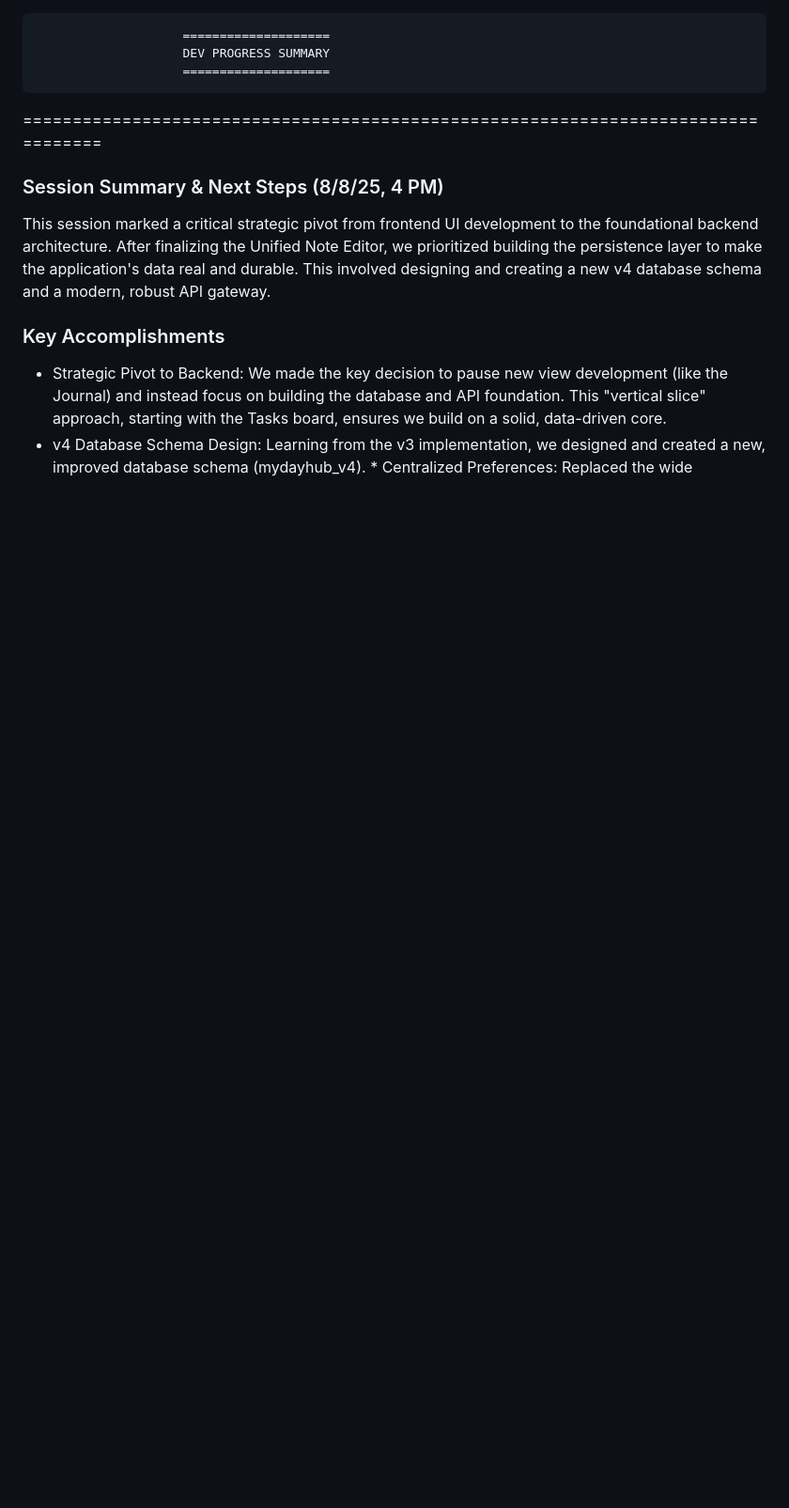
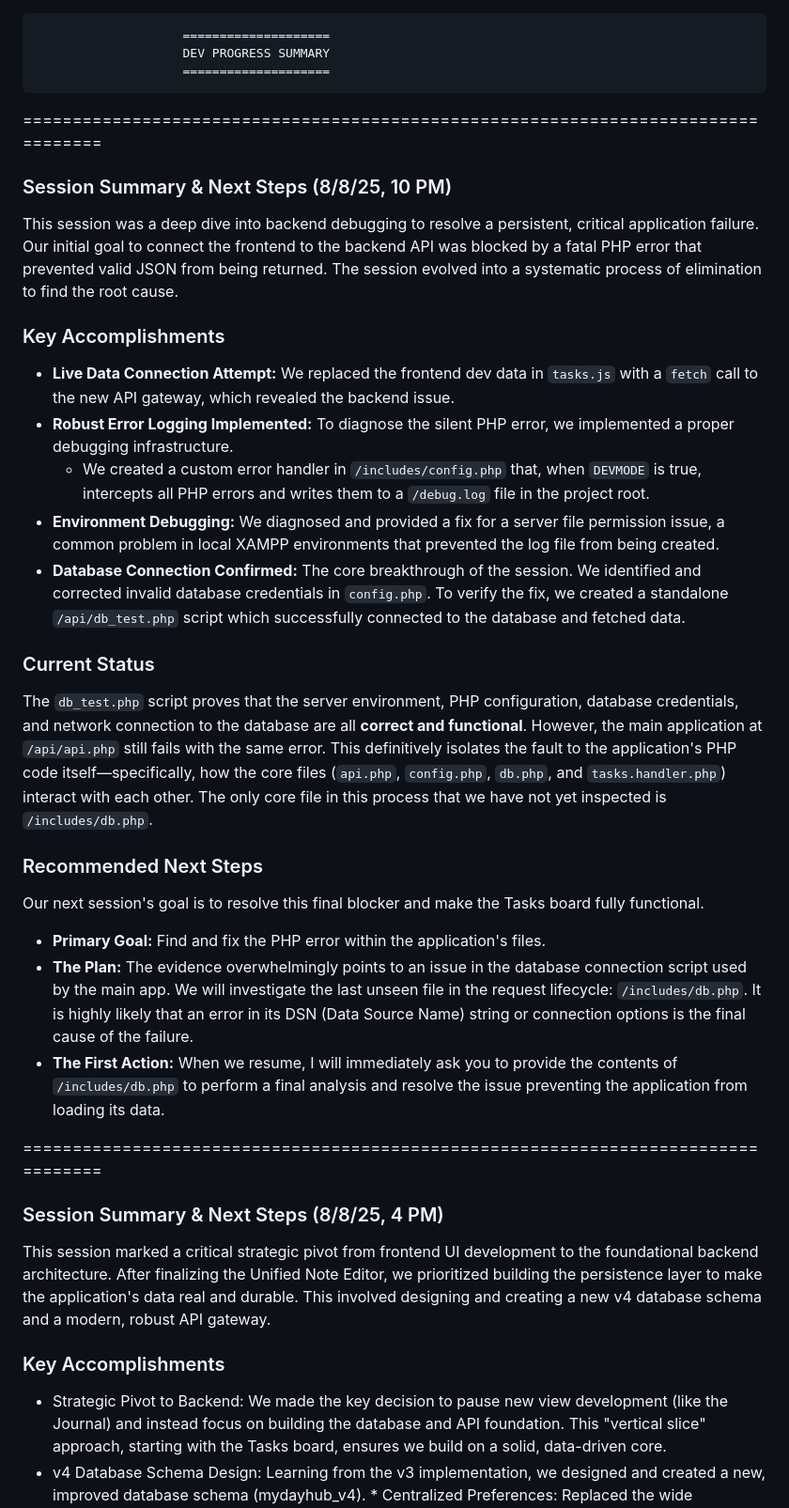
Before and after one commit to alxgz1z/mydayhub-app, a Markdown page: meta/APP_PROG.md, the part around the change. Shown: that part at 94% size. Drawn GitHub-style; blank space fills up the shorter version.

Commit message:
updated progress log and app spec

```diff
--- a/meta/APP_PROG.md
+++ b/meta/APP_PROG.md
@@ -1,6 +1,53 @@
 						====================
 						DEV PROGRESS SUMMARY
 						====================
+
+==================================================================================
+### Session Summary & Next Steps (8/8/25, 10 PM)
+
+This session was a deep dive into backend debugging to resolve a persistent, critical
+application failure. Our initial goal to connect the frontend to the backend API
+was blocked by a fatal PHP error that prevented valid JSON from being returned.
+The session evolved into a systematic process of elimination to find the root cause.
+
+### Key Accomplishments
+* **Live Data Connection Attempt:** We replaced the frontend dev data in `tasks.js`
+	with a `fetch` call to the new API gateway, which revealed the backend issue.
+* **Robust Error Logging Implemented:** To diagnose the silent PHP error, we
+	implemented a proper debugging infrastructure.
+	* We created a custom error handler in `/includes/config.php` that, when
+		`DEVMODE` is true, intercepts all PHP errors and writes them to a
+		`/debug.log` file in the project root.
+* **Environment Debugging:** We diagnosed and provided a fix for a server file
+	permission issue, a common problem in local XAMPP environments that prevented
+	the log file from being created.
+* **Database Connection Confirmed:** The core breakthrough of the session. We
+	identified and corrected invalid database credentials in `config.php`. To
+	verify the fix, we created a standalone `/api/db_test.php` script which
+	successfully connected to the database and fetched data.
+
+### Current Status
+The `db_test.php` script proves that the server environment, PHP configuration,
+database credentials, and network connection to the database are all **correct and
+functional**. However, the main application at `/api/api.php` still fails with the
+same error. This definitively isolates the fault to the application's PHP code
+itself—specifically, how the core files (`api.php`, `config.php`, `db.php`, and
+`tasks.handler.php`) interact with each other. The only core file in this process
+that we have not yet inspected is `/includes/db.php`.
+
+### Recommended Next Steps
+Our next session's goal is to resolve this final blocker and make the Tasks board
+fully functional.
+
+* **Primary Goal:** Find and fix the PHP error within the application's files.
+* **The Plan:** The evidence overwhelmingly points to an issue in the database
+	connection script used by the main app. We will investigate the last unseen
+	file in the request lifecycle: `/includes/db.php`. It is highly likely that
+	an error in its DSN (Data Source Name) string or connection options is the
+	final cause of the failure.
+* **The First Action:** When we resume, I will immediately ask you to provide the
+	contents of `/includes/db.php` to perform a final analysis and resolve the
+	issue preventing the application from loading its data.
 
 ==================================================================================
 ### Session Summary & Next Steps (8/8/25, 4 PM)
```
Also changed, not shown: meta/APP_SPEC.md (+6 -0 lines).
